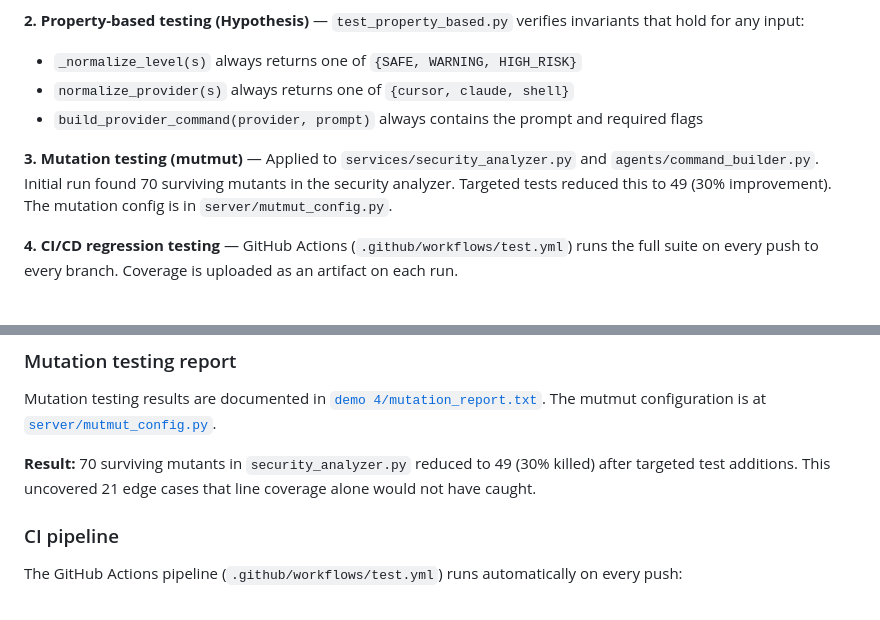
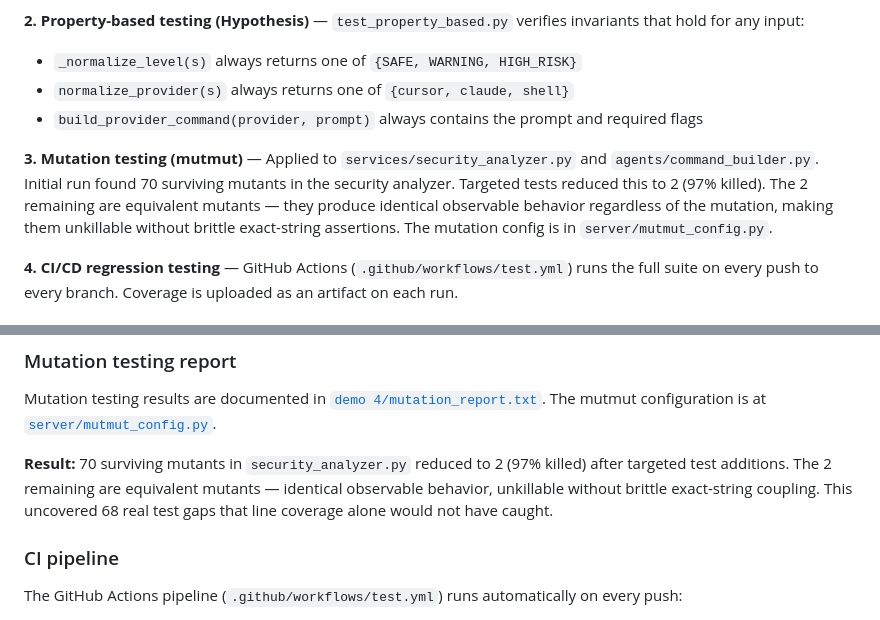
Before and after one commit to mxy680/dispatch, a Markdown page: testing.md, 2 parts joined by grey strips. GitHub-like rendering.

```diff
--- a/testing.md
+++ b/testing.md
@@ -70,7 +70,7 @@ web/
 - `normalize_provider(s)` always returns one of `{cursor, claude, shell}`
 - `build_provider_command(provider, prompt)` always contains the prompt and required flags
 
-**3. Mutation testing (mutmut)** — Applied to `services/security_analyzer.py` and `agents/command_builder.py`. Initial run found 70 surviving mutants in the security analyzer. Targeted tests reduced this to 49 (30% improvement). The mutation config is in `server/mutmut_config.py`.
+**3. Mutation testing (mutmut)** — Applied to `services/security_analyzer.py` and `agents/command_builder.py`. Initial run found 70 surviving mutants in the security analyzer. Targeted tests reduced this to 2 (97% killed). The 2 remaining are equivalent mutants — they produce identical observable behavior regardless of the mutation, making them unkillable without brittle exact-string assertions. The mutation config is in `server/mutmut_config.py`.
 
 **4. CI/CD regression testing** — GitHub Actions (`.github/workflows/test.yml`) runs the full suite on every push to every branch. Coverage is uploaded as an artifact on each run.
 
@@ -169,7 +169,7 @@ open coverage_html/index.html
 
 Mutation testing results are documented in [`demo 4/mutation_report.txt`](demo%204/mutation_report.txt). The mutmut configuration is at [`server/mutmut_config.py`](server/mutmut_config.py).
 
-**Result:** 70 surviving mutants in `security_analyzer.py` reduced to 49 (30% killed) after targeted test additions. This uncovered 21 edge cases that line coverage alone would not have caught.
+**Result:** 70 surviving mutants in `security_analyzer.py` reduced to 2 (97% killed) after targeted test additions. The 2 remaining are equivalent mutants — identical observable behavior, unkillable without brittle exact-string coupling. This uncovered 68 real test gaps that line coverage alone would not have caught.
 
 ### CI pipeline
 
```
Also changed, not shown: README.md (+2 -2 lines).
